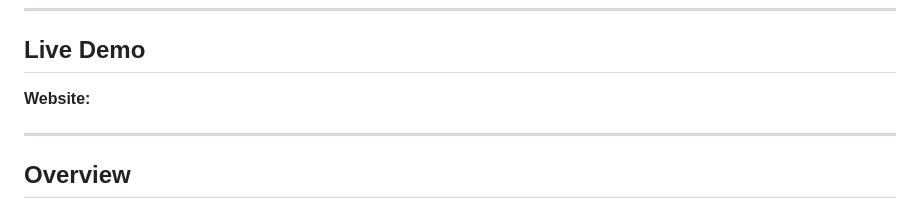
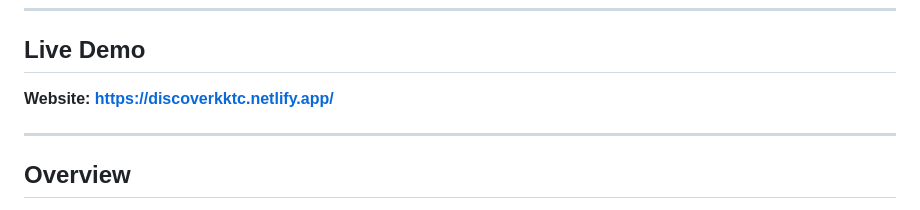
Before and after one commit to DanielOtwori/official-drive-kktc, a Markdown page: README.md, the part around the change. GitHub-like rendering.

Commit message:
Update README.md to include website link in Live Demo section

```diff
--- a/README.md
+++ b/README.md
@@ -6,7 +6,7 @@ A modern tourism and road-trip discovery platform designed to showcase the beaut
 
 ## Live Demo
 
-**Website:**
+**Website: https://discoverkktc.netlify.app/**
 
 
 
```
